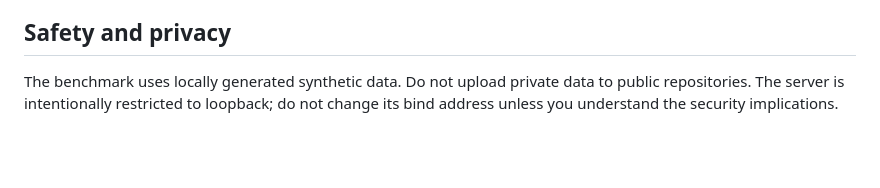
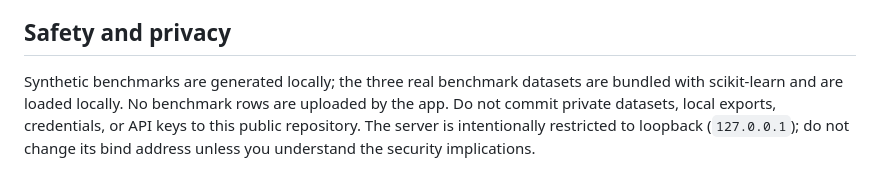
Before and after one commit to jaganbaditya16-note/AetherNet-Research-Lab, a Markdown page: README.md, the part around the change. Rendered like a GitHub page; blank space fills up the shorter version.

Commit message:
Clarify real-data handling and public-repository privacy

```diff
--- a/README.md
+++ b/README.md
@@ -78,4 +78,4 @@ GitHub Actions runs the unit tests on Python 3.11 and 3.12 and runs a short bund
 
 ## Safety and privacy
 
-The benchmark uses locally generated synthetic data. Do not upload private data to public repositories. The server is intentionally restricted to loopback; do not change its bind address unless you understand the security implications.
+Synthetic benchmarks are generated locally; the three real benchmark datasets are bundled with scikit-learn and are loaded locally. No benchmark rows are uploaded by the app. Do not commit private datasets, local exports, credentials, or API keys to this public repository. The server is intentionally restricted to loopback (`127.0.0.1`); do not change its bind address unless you understand the security implications.
```
